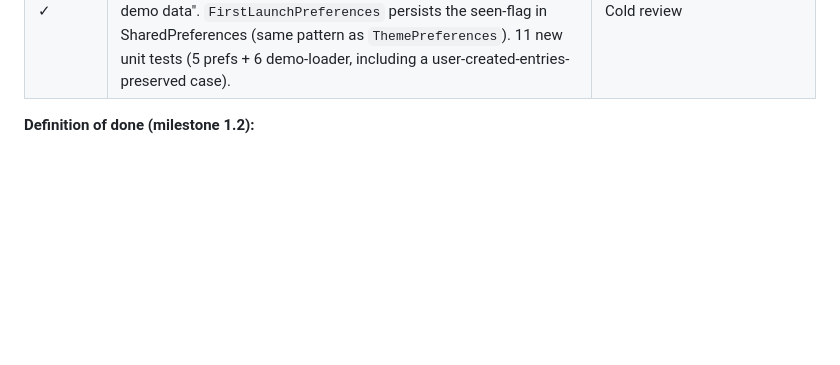
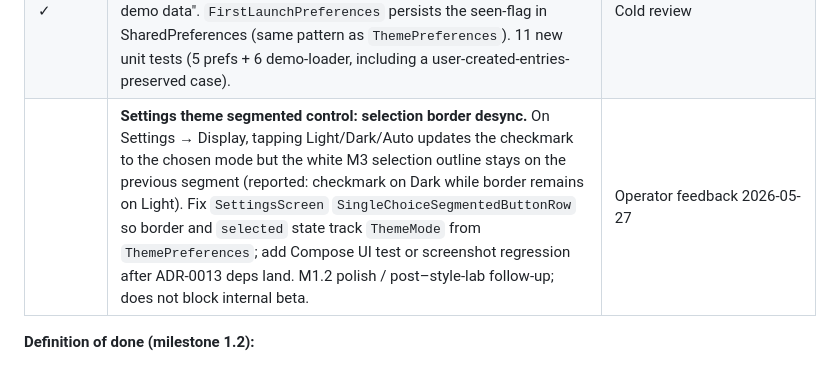
Before and after one commit to weijia-89/toebeans, a Markdown page: docs/ROADMAP.md, the part around one of its changes. GitHub-like rendering; blank space fills up the shorter version.

```diff
--- a/docs/ROADMAP.md
+++ b/docs/ROADMAP.md
@@ -117,6 +117,7 @@ This milestone sits between M1's "feature complete" and M1.5's "travel-aware" be
 | ✓ | **Distribution wedge (M1.2 gate closed): D1 pet-owner direct.** Operator decision 2026-05-26; M2 work item at `research/distribution-wedge-m2-d1.md`. Feasibility dossier §4.6 option 1 selected; clinic, insurer, and rescue paths deferred. | Cold review, feasibility dossier §4.6 |
 | ✓ | **Beta smoke checklist (Q9 blocker):** operator runs add pet → medication → schedule on device before inviting internal testers. Shipped at `docs/beta-smoke-add-medication.md`. Anchor-mode prompt remains M1.5 / ADR-0007. | research/decisions/2026-05-26-m12-beta-gates.md § Q9 |
 | ✓ | First-launch UX revisit: gated the Rufus + Luna seed behind a first-launch dialog (`FirstLaunchDialogHost`). Stores now start empty; `loadDemoData()` populates the demo on the user's tap of "Load demo data". `FirstLaunchPreferences` persists the seen-flag in SharedPreferences (same pattern as `ThemePreferences`). 11 new unit tests (5 prefs + 6 demo-loader, including a user-created-entries-preserved case). | Cold review |
+| | **Settings theme segmented control: selection border desync.** On Settings → Display, tapping Light/Dark/Auto updates the checkmark to the chosen mode but the white M3 selection outline stays on the previous segment (reported: checkmark on Dark while border remains on Light). Fix `SettingsScreen` `SingleChoiceSegmentedButtonRow` so border and `selected` state track `ThemeMode` from `ThemePreferences`; add Compose UI test or screenshot regression after ADR-0013 deps land. M1.2 polish / post–style-lab follow-up; does not block internal beta. | Operator feedback 2026-05-27 |
 
 **Definition of done (milestone 1.2):**
 - One tester has used the app for 30 consecutive days without losing trust.
```
Also changed, not shown: other parts of docs/ROADMAP.md (+1 -1 lines).
